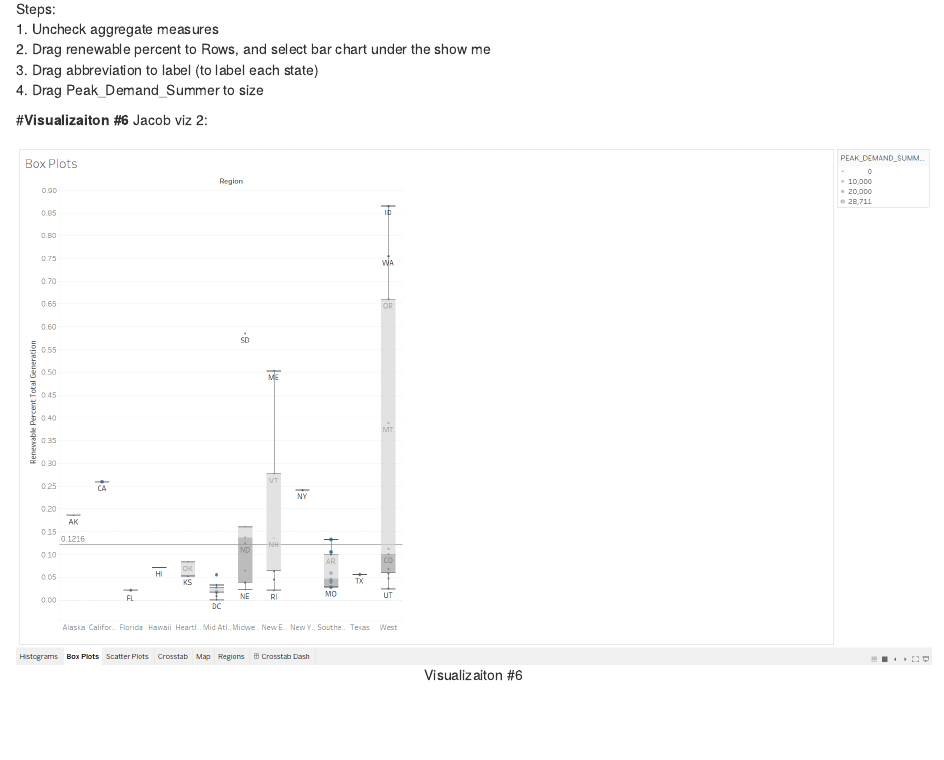
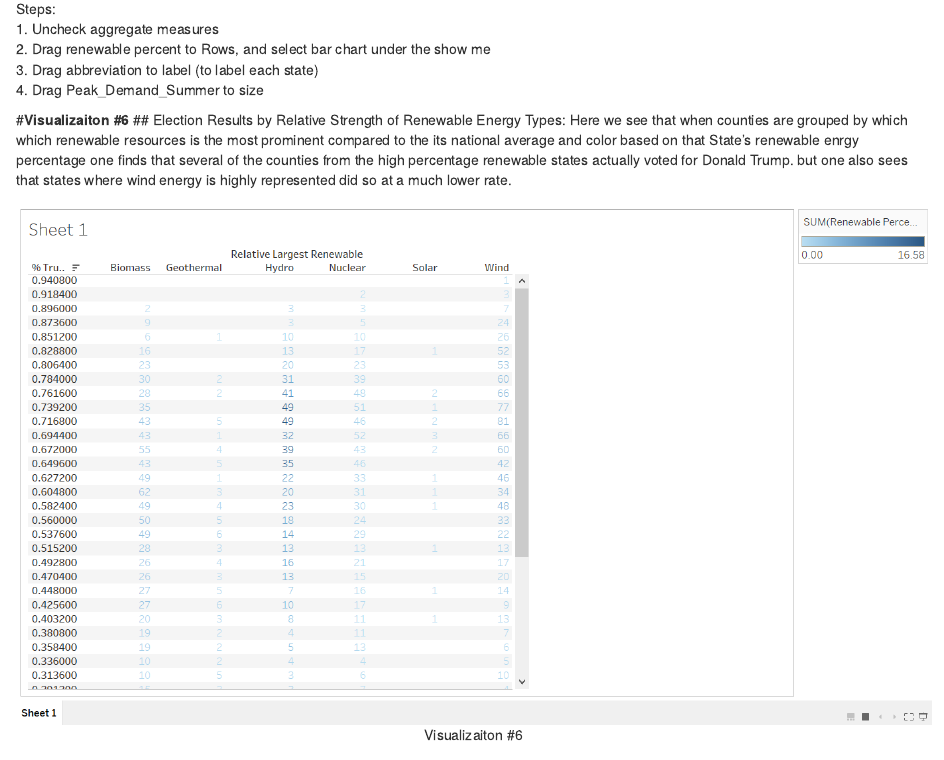
Before and after one commit to CannataUTDV/s17dvfinalproject-temple-medel-ruiz, an R Markdown document (00 Doc/notebook.Rmd): the page in a window 1100 px wide, from 10140 px down. Rendered offline with R 4.5, knitr and Pandoc, with nearby package versions.

Commit message:
Update notebook.Rmd

```diff
--- a/00 Doc/notebook.Rmd
+++ b/00 Doc/notebook.Rmd
@@ -113,9 +113,10 @@ Steps: <br>
 
 
 #**Visualizaiton #6**
-Jacob viz 2:
+## Election Results by Relative Strength of Renewable Energy Types:
+Here we see that when counties are grouped by which which renewable resources is the most prominent compared to the its national average and color based on that State's renewable enrgy percentage one finds that several of the counties from the high percentage renewable states actually voted for Donald Trump. but one also sees that states where wind energy is highly represented did so at a much lower rate.
 <br></br>
-<center>![Visualizaiton #6](../03 Visualizations/RenewablesBoxPlot.png)</center>
+<center>![Visualizaiton #6](../03 Visualizations/RelativeRenewables.png)</center>
 <br></br>
 
 #**Visualizaiton #7**
```
